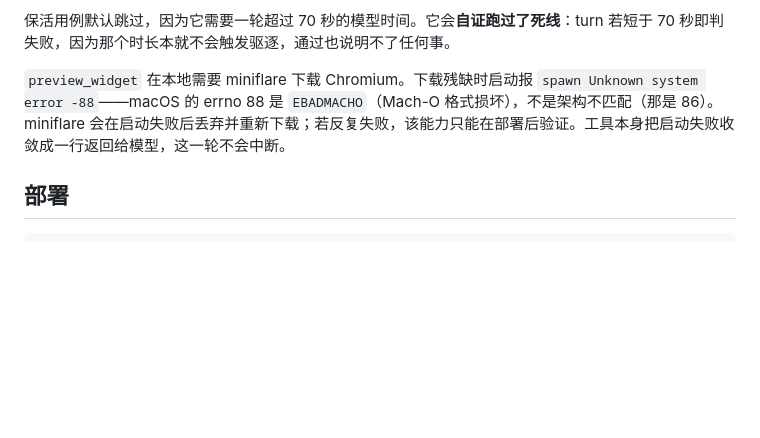
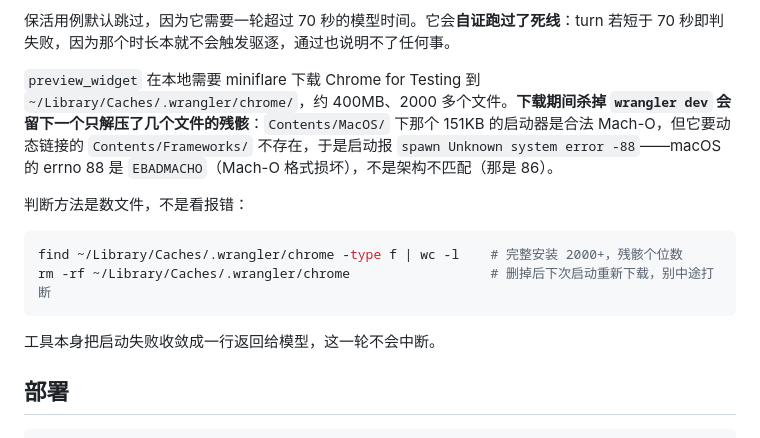
Before and after one commit to linjianbjfu/webclip_widget, a Markdown page: README.md, the part around the change. GitHub-like rendering; blank space fills up the shorter version.

Commit message:
README 记录 preview 浏览器残骸的判断方法
下载期间杀掉 wrangler dev 会在 ~/Library/Caches/.wrangler/chrome/ 留下只解压
了两个文件的安装：那个 151KB 的启动器是合法 arm64 Mach-O，但它动态链接的
Contents/Frameworks/ 不存在，于是报 EBADMACHO。报错本身看不出这点，数文件
才看得出——完整安装 2000 多个文件，残骸是个位数。

Co-Authored-By: Claude Opus 5 (1M context) <noreply@anthropic.com>

````diff
--- a/README.md
+++ b/README.md
@@ -138,7 +138,16 @@ WEBCLIP_SLOW=1 npm run e2e   # 额外跑保活用例，需 2–5 分钟
 
 保活用例默认跳过，因为它需要一轮超过 70 秒的模型时间。它会**自证跑过了死线**：turn 若短于 70 秒即判失败，因为那个时长本就不会触发驱逐，通过也说明不了任何事。
 
-`preview_widget` 在本地需要 miniflare 下载 Chromium。下载残缺时启动报 `spawn Unknown system error -88`——macOS 的 errno 88 是 `EBADMACHO`（Mach-O 格式损坏），不是架构不匹配（那是 86）。miniflare 会在启动失败后丢弃并重新下载；若反复失败，该能力只能在部署后验证。工具本身把启动失败收敛成一行返回给模型，这一轮不会中断。
+`preview_widget` 在本地需要 miniflare 下载 Chrome for Testing 到 `~/Library/Caches/.wrangler/chrome/`，约 400MB、2000 多个文件。**下载期间杀掉 `wrangler dev` 会留下一个只解压了几个文件的残骸**：`Contents/MacOS/` 下那个 151KB 的启动器是合法 Mach-O，但它要动态链接的 `Contents/Frameworks/` 不存在，于是启动报 `spawn Unknown system error -88`——macOS 的 errno 88 是 `EBADMACHO`（Mach-O 格式损坏），不是架构不匹配（那是 86）。
+
+判断方法是数文件，不是看报错：
+
+```bash
+find ~/Library/Caches/.wrangler/chrome -type f | wc -l    # 完整安装 2000+，残骸个位数
+rm -rf ~/Library/Caches/.wrangler/chrome                  # 删掉后下次启动重新下载，别中途打断
+```
+
+工具本身把启动失败收敛成一行返回给模型，这一轮不会中断。
 
 ## 部署
 
````
